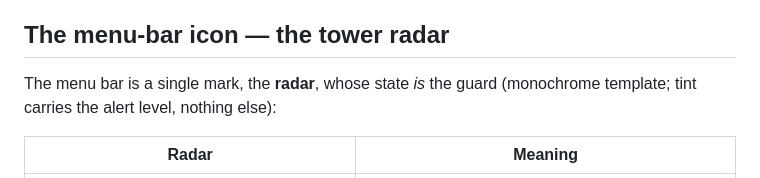
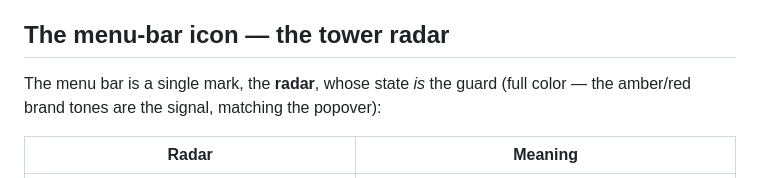
Before and after one commit to ghhrmnzdh/tower, a Markdown page: docs/APP.md, the part around the change. GitHub-like rendering.

```diff
--- a/docs/APP.md
+++ b/docs/APP.md
@@ -24,7 +24,7 @@ Requires Xcode Command Line Tools (`swiftc`) to build, and Python 3 at runtime.
 
 ## The menu-bar icon — the tower radar
 The menu bar is a single mark, the **radar**, whose state *is* the guard
-(monochrome template; tint carries the alert level, nothing else):
+(full color — the amber/red brand tones are the signal, matching the popover):
 
 | Radar | Meaning |
 |---|---|
```
Also changed, not shown: README.md (+1 -1 lines), docs/DESIGN.md (+23 -15 lines).
